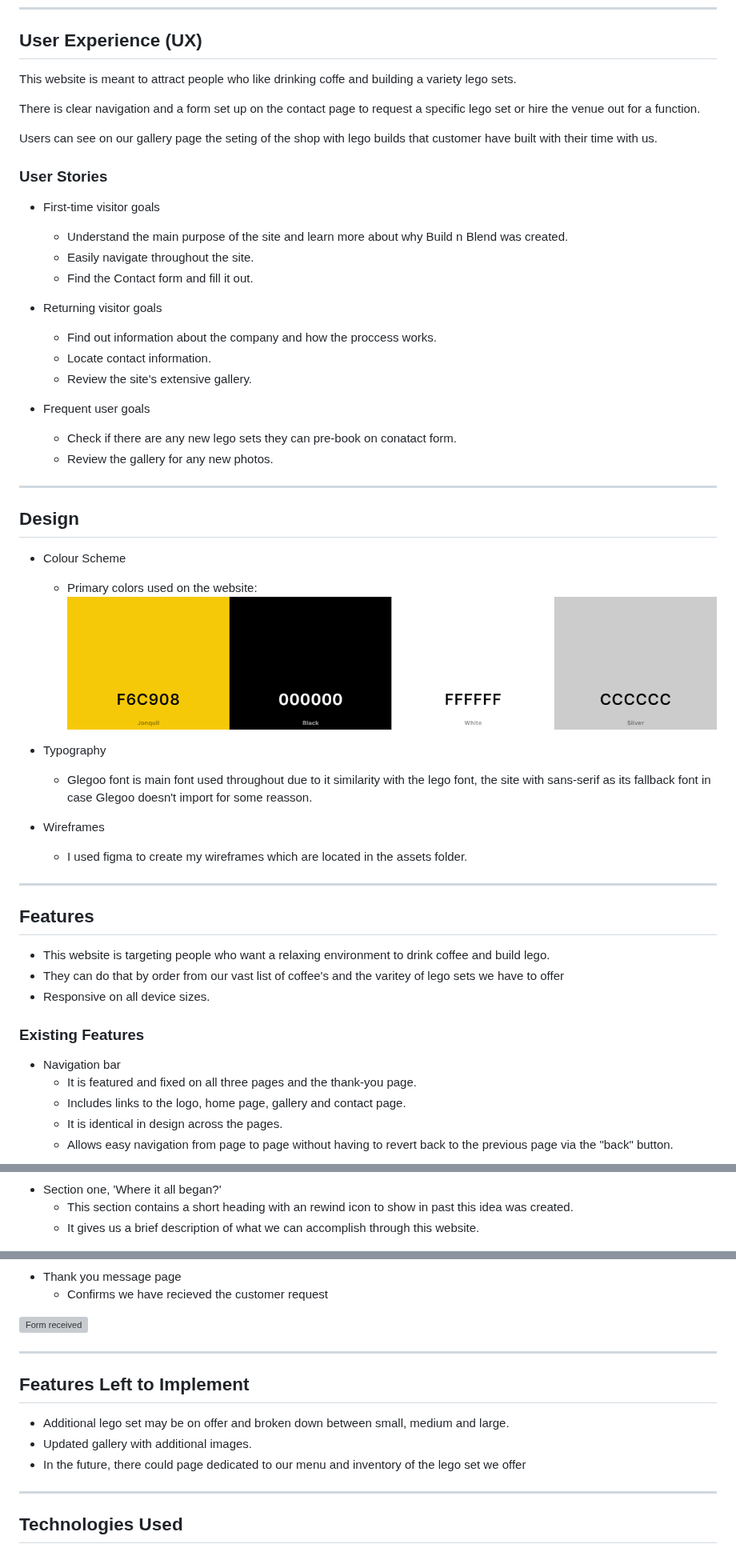
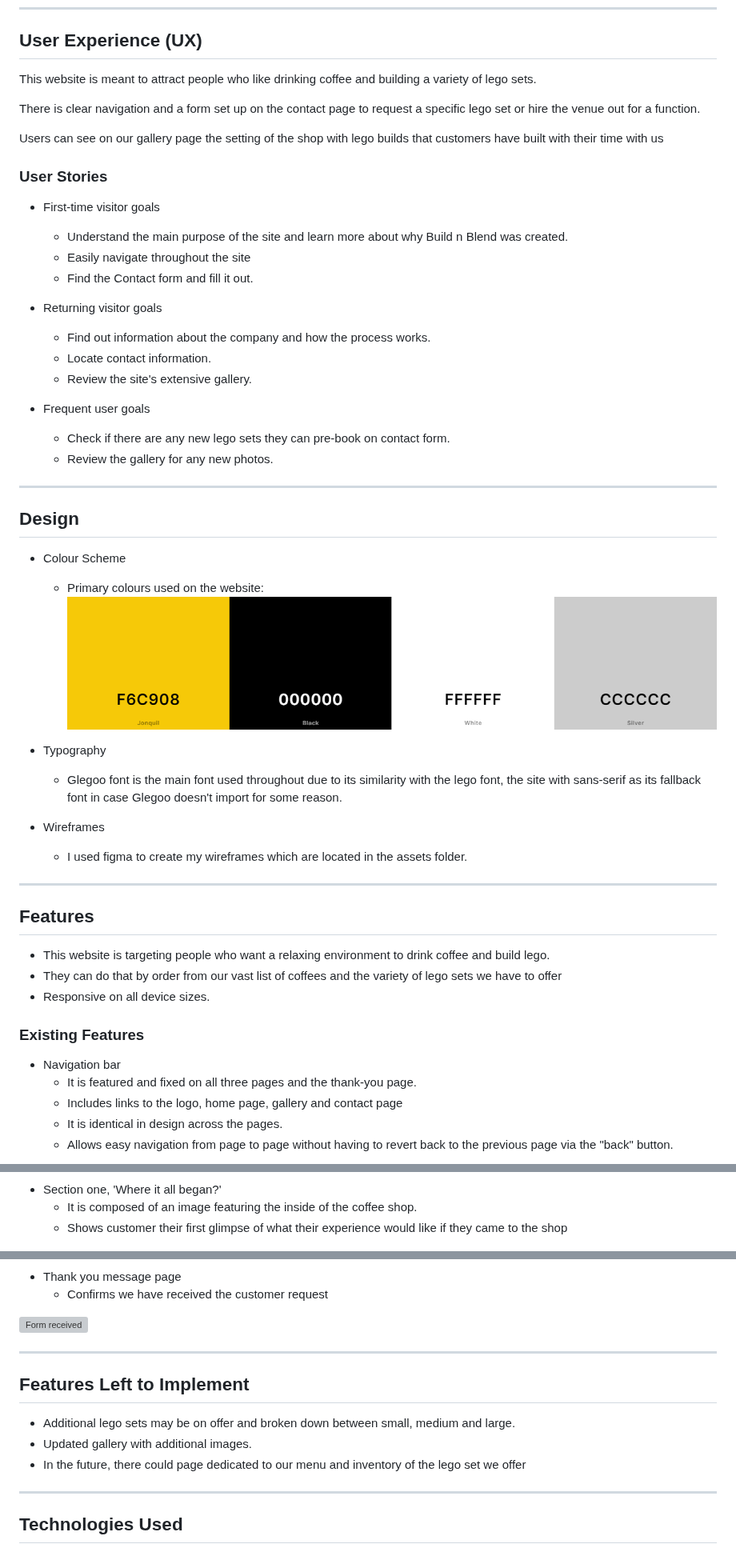
Before and after one commit to RhysTyler112/User-Centric-Frontend-Development--Build-n-Blend, a Markdown page: README.md, 3 parts joined by grey strips. Shown at 80% size. Drawn GitHub-style; grey boxes are pictures that could not be loaded.

Commit message:
fixed all spelling errors on the README.md

```diff
--- a/README.md
+++ b/README.md
@@ -31,35 +31,36 @@ Build n Blend is an idea for a themed coffee shop for coffee and lego builder. T
 
 ## User Experience (UX)
 
-This website is meant to attract people who like drinking coffe and building a variety lego sets.
+This website is meant to attract people who like drinking coffee and building a variety of lego sets.
 
 There is clear navigation and a form set up on the contact page to request a specific lego set or hire the venue out for a function.
 
-Users can see on our gallery page the seting of the shop with lego builds that customer have built with their time with us.
+Users can see on our gallery page the setting of the shop with lego builds that customers have built with their time with us
 
 ### User Stories
 
  * First-time visitor goals
     * Understand the main purpose of the site and learn more about why Build n Blend was created.
-    * Easily navigate throughout the site.
+    * Easily navigate throughout the site
     * Find the Contact form and fill it out.
  * Returning visitor goals
-    * Find out information about the company and how the proccess works.
+    * Find out information about the company and how the process works.
     * Locate contact information.
     * Review the site's extensive gallery.
 
  * Frequent user goals
-    * Check if there are any new lego sets they can pre-book on conatact form.
+    * Check if there are any new lego sets they can pre-book on contact form.
     * Review the gallery for any new photos.
+
 - - -
 
 ## Design
 
  * Colour Scheme
-    * Primary colors used on the website: ![Color Scheme](assests/images/colors-used.png)
+    * Primary colours used on the website: ![Color Scheme](assests/images/colors-used.png)
 
  * Typography
-    * Glegoo font is main font used throughout due to it similarity with the lego font, the site with sans-serif as its fallback font in case Glegoo doesn't import for some reasson.
+    * Glegoo font is the main font used throughout due to its similarity with the lego font, the site with sans-serif as its fallback font in case Glegoo doesn't import for some reason.
 
  * Wireframes
     * I used figma to create my wireframes which are located in the assets folder.
@@ -68,14 +69,14 @@ Users can see on our gallery page the seting of the shop with lego builds that c
 ## Features
 
 * This website is targeting people who want a relaxing environment to drink coffee and build lego.
-* They can do that by order from our vast list of coffee's and the varitey of lego sets we have to offer
+* They can do that by order from our vast list of coffees and the variety of lego sets we have to offer
 * Responsive on all device sizes.
 
 ### Existing Features
 
 * Navigation bar
     * It is featured and fixed on all three pages and the thank-you page.
-    * Includes links to the logo, home page, gallery and contact page.
+    * Includes links to the logo, home page, gallery and contact page
     * It is identical in design across the pages.
     * Allows easy navigation from page to page without having to revert back to the previous page via the "back" button.
 
@@ -88,8 +89,9 @@ Users can see on our gallery page the seting of the shop with lego builds that c
 ![Hero Image](assests/images/hero-image.png)
 
 * Section one, 'Where it all began?'
-    * This section contains a short heading with an rewind icon to show in past this idea was created.
-    * It gives us a brief description of what we can accomplish through this website.
+    * It is composed of an image featuring the inside of the coffee shop.
+    * Shows customer their first glimpse of what their experience would like if they came to the shop
+
 
 ![Where it all began?](assests/images/history.png)
 
@@ -133,7 +140,7 @@ Users can see on our gallery page the seting of the shop with lego builds that c
 ![Contact Page](assests/images/contact-form.png)
 
 * Thank you message page
-    * Confirms we have recieved the customer request
+    * Confirms we have received the customer request
 
 ![Form received](assests/images/thank-you-message.png)
 
@@ -141,9 +148,10 @@ Users can see on our gallery page the seting of the shop with lego builds that c
 
 ## Features Left to Implement
 
-* Additional lego set may be on offer and broken down between small, medium and large.
+* Additional lego sets may be on offer and broken down between small, medium and large.
 * Updated gallery with additional images.
 * In the future, there could page dedicated to our menu and inventory of the lego set we offer
+
 ---
 
 ## Technologies Used
```
Also changed, not shown: other parts of README.md (+20 -14 lines).
